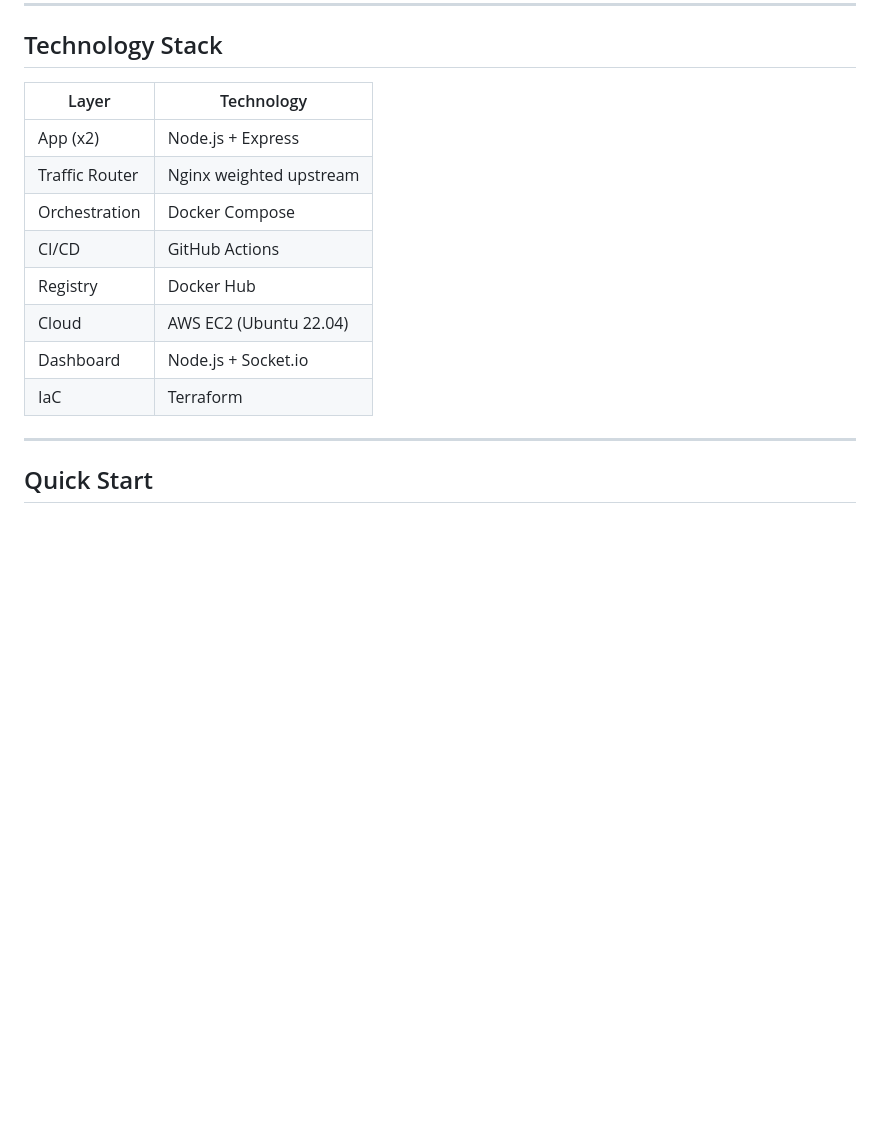
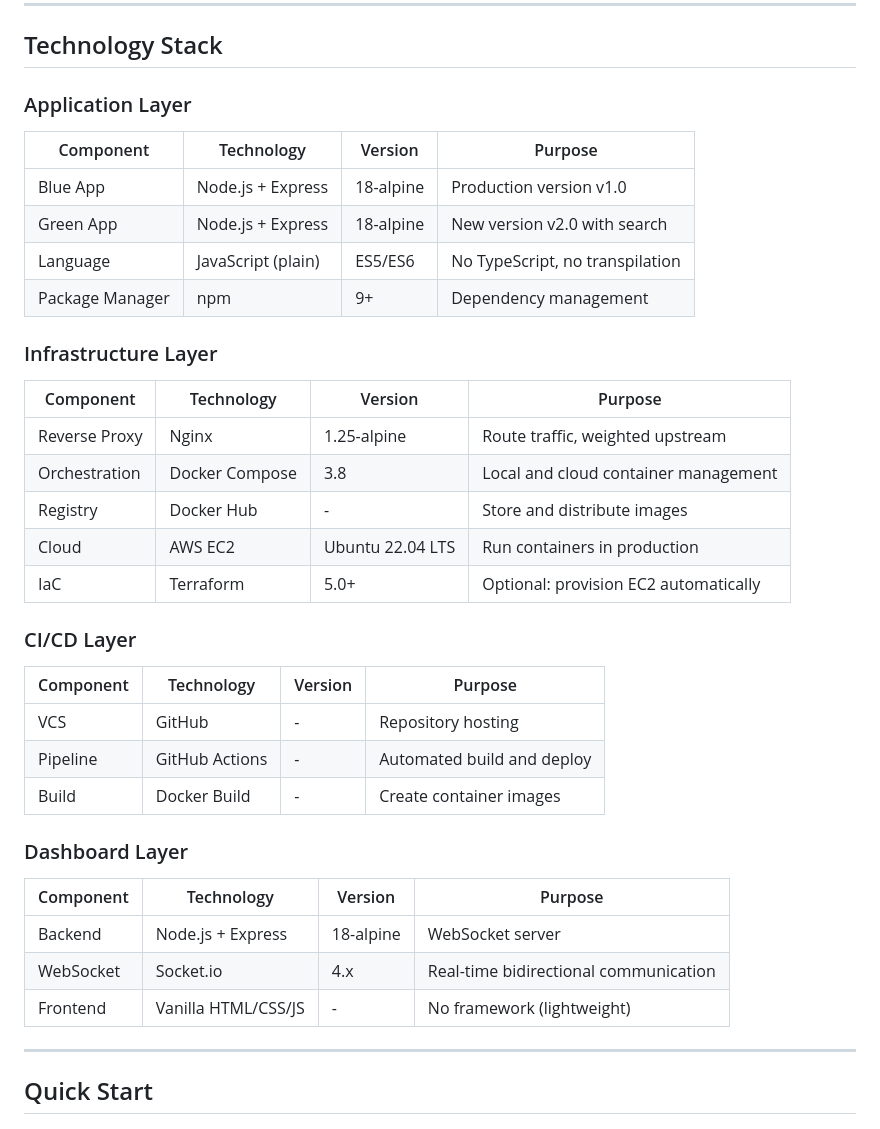
Before and after one commit to misbah-ullah01/phantasm, a Markdown page: README.md, the part around the change. GitHub-like rendering; blank space fills up the shorter version.

Commit message:
Updated Tech Stack in READEME.md

```diff
--- a/README.md
+++ b/README.md
@@ -112,16 +112,40 @@ Build a complete system that:
 
 ## Technology Stack
 
-| Layer          | Technology              |
-| -------------- | ----------------------- |
-| App (x2)       | Node.js + Express       |
-| Traffic Router | Nginx weighted upstream |
-| Orchestration  | Docker Compose          |
-| CI/CD          | GitHub Actions          |
-| Registry       | Docker Hub              |
-| Cloud          | AWS EC2 (Ubuntu 22.04)  |
-| Dashboard      | Node.js + Socket.io     |
-| IaC            | Terraform               |
+### Application Layer
+
+| Component       | Technology         | Version   | Purpose                         |
+| --------------- | ------------------ | --------- | ------------------------------- |
+| Blue App        | Node.js + Express  | 18-alpine | Production version v1.0         |
+| Green App       | Node.js + Express  | 18-alpine | New version v2.0 with search    |
+| Language        | JavaScript (plain) | ES5/ES6   | No TypeScript, no transpilation |
+| Package Manager | npm                | 9+        | Dependency management           |
+
+### Infrastructure Layer
+
+| Component     | Technology     | Version          | Purpose                               |
+| ------------- | -------------- | ---------------- | ------------------------------------- |
+| Reverse Proxy | Nginx          | 1.25-alpine      | Route traffic, weighted upstream      |
+| Orchestration | Docker Compose | 3.8              | Local and cloud container management  |
+| Registry      | Docker Hub     | -                | Store and distribute images           |
+| Cloud         | AWS EC2        | Ubuntu 22.04 LTS | Run containers in production          |
+| IaC           | Terraform      | 5.0+             | Optional: provision EC2 automatically |
+
+### CI/CD Layer
+
+| Component | Technology     | Version | Purpose                    |
+| --------- | -------------- | ------- | -------------------------- |
+| VCS       | GitHub         | -       | Repository hosting         |
+| Pipeline  | GitHub Actions | -       | Automated build and deploy |
+| Build     | Docker Build   | -       | Create container images    |
+
+### Dashboard Layer
+
+| Component | Technology          | Version   | Purpose                               |
+| --------- | ------------------- | --------- | ------------------------------------- |
+| Backend   | Node.js + Express   | 18-alpine | WebSocket server                      |
+| WebSocket | Socket.io           | 4.x       | Real-time bidirectional communication |
+| Frontend  | Vanilla HTML/CSS/JS | -         | No framework (lightweight)            |
 
 ---
 
```
